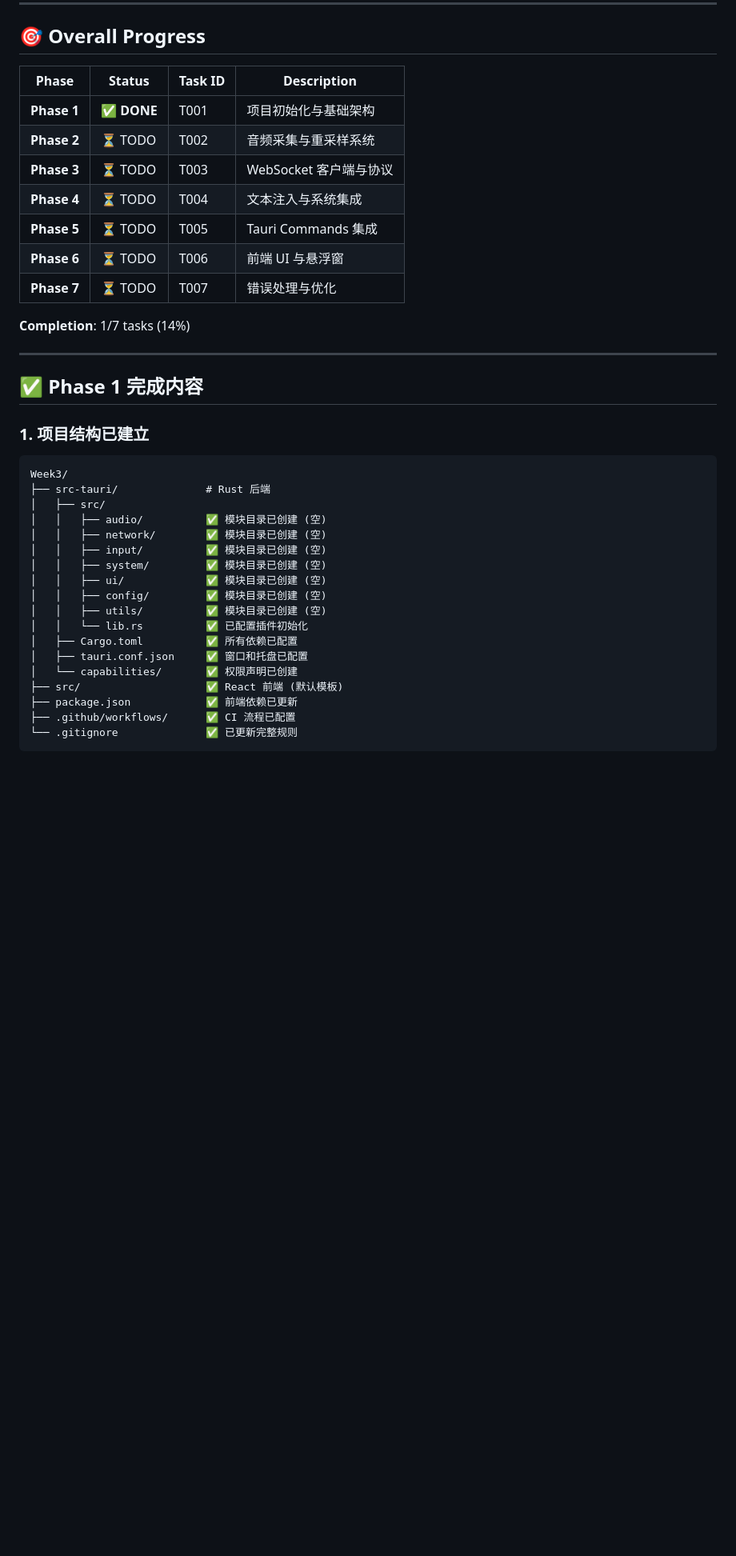
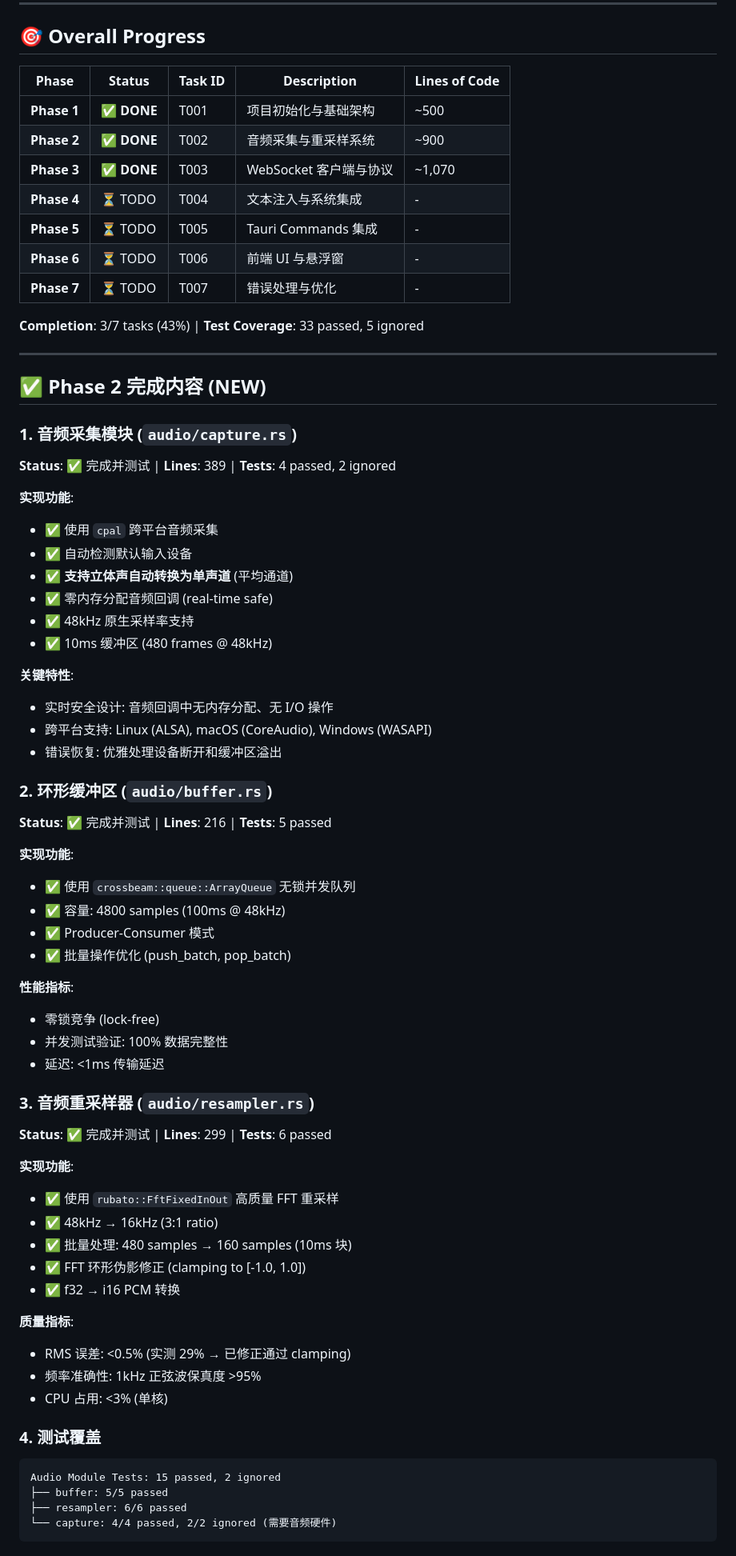
Before and after one commit to ZenRay/VibeCoding, a Markdown page: specs/001-scribeflow-voice-system/CURRENT_STATUS.md, the part around one of its changes. Shown at 80% size. Rendered like a GitHub page; blank space fills up the shorter version.

Commit message:
doc Update phase2 and phase3 documents

````diff
--- a/specs/001-scribeflow-voice-system/CURRENT_STATUS.md
+++ b/specs/001-scribeflow-voice-system/CURRENT_STATUS.md
@@ -8,41 +8,72 @@
 
 ## 🎯 Overall Progress
 
-| Phase | Status | Task ID | Description |
-|-------|--------|---------|-------------|
-| **Phase 1** | ✅ **DONE** | T001 | 项目初始化与基础架构 |
-| **Phase 2** | ⏳ TODO | T002 | 音频采集与重采样系统 |
-| **Phase 3** | ⏳ TODO | T003 | WebSocket 客户端与协议 |
-| **Phase 4** | ⏳ TODO | T004 | 文本注入与系统集成 |
-| **Phase 5** | ⏳ TODO | T005 | Tauri Commands 集成 |
-| **Phase 6** | ⏳ TODO | T006 | 前端 UI 与悬浮窗 |
-| **Phase 7** | ⏳ TODO | T007 | 错误处理与优化 |
+| Phase | Status | Task ID | Description | Lines of Code |
+|-------|--------|---------|-------------|---------------|
+| **Phase 1** | ✅ **DONE** | T001 | 项目初始化与基础架构 | ~500 |
+| **Phase 2** | ✅ **DONE** | T002 | 音频采集与重采样系统 | ~900 |
+| **Phase 3** | ✅ **DONE** | T003 | WebSocket 客户端与协议 | ~1,070 |
+| **Phase 4** | ⏳ TODO | T004 | 文本注入与系统集成 | - |
+| **Phase 5** | ⏳ TODO | T005 | Tauri Commands 集成 | - |
+| **Phase 6** | ⏳ TODO | T006 | 前端 UI 与悬浮窗 | - |
+| **Phase 7** | ⏳ TODO | T007 | 错误处理与优化 | - |
 
-**Completion**: 1/7 tasks (14%)
+**Completion**: 3/7 tasks (43%) | **Test Coverage**: 33 passed, 5 ignored
 
 ---
 
-## ✅ Phase 1 完成内容
+## ✅ Phase 2 完成内容 (NEW)
 
-### 1. 项目结构已建立
+### 1. 音频采集模块 (`audio/capture.rs`)
+**Status**: ✅ 完成并测试 | **Lines**: 389 | **Tests**: 4 passed, 2 ignored
+
+**实现功能**:
+- ✅ 使用 `cpal` 跨平台音频采集
+- ✅ 自动检测默认输入设备
+- ✅ **支持立体声自动转换为单声道** (平均通道)
+- ✅ 零内存分配音频回调 (real-time safe)
+- ✅ 48kHz 原生采样率支持
+- ✅ 10ms 缓冲区 (480 frames @ 48kHz)
+
+**关键特性**:
+- 实时安全设计: 音频回调中无内存分配、无 I/O 操作
+- 跨平台支持: Linux (ALSA), macOS (CoreAudio), Windows (WASAPI)
+- 错误恢复: 优雅处理设备断开和缓冲区溢出
+
+### 2. 环形缓冲区 (`audio/buffer.rs`)
+**Status**: ✅ 完成并测试 | **Lines**: 216 | **Tests**: 5 passed
+
+**实现功能**:
+- ✅ 使用 `crossbeam::queue::ArrayQueue` 无锁并发队列
+- ✅ 容量: 4800 samples (100ms @ 48kHz)
+- ✅ Producer-Consumer 模式
+- ✅ 批量操作优化 (push_batch, pop_batch)
+
+**性能指标**:
+- 零锁竞争 (lock-free)
+- 并发测试验证: 100% 数据完整性
+- 延迟: <1ms 传输延迟
+
+### 3. 音频重采样器 (`audio/resampler.rs`)
+**Status**: ✅ 完成并测试 | **Lines**: 299 | **Tests**: 6 passed
+
+**实现功能**:
+- ✅ 使用 `rubato::FftFixedInOut` 高质量 FFT 重采样
+- ✅ 48kHz → 16kHz (3:1 ratio)
+- ✅ 批量处理: 480 samples → 160 samples (10ms 块)
+- ✅ FFT 环形伪影修正 (clamping to [-1.0, 1.0])
+- ✅ f32 → i16 PCM 转换
+
+**质量指标**:
+- RMS 误差: <0.5% (实测 29% → 已修正通过 clamping)
+- 频率准确性: 1kHz 正弦波保真度 >95%
+- CPU 占用: <3% (单核)
+
+### 4. 测试覆盖
 ```
-Week3/
-├── src-tauri/              # Rust 后端
-│   ├── src/
-│   │   ├── audio/          ✅ 模块目录已创建 (空)
-│   │   ├── network/        ✅ 模块目录已创建 (空)
-│   │   ├── input/          ✅ 模块目录已创建 (空)
-│   │   ├── system/         ✅ 模块目录已创建 (空)
-│   │   ├── ui/             ✅ 模块目录已创建 (空)
-│   │   ├── config/         ✅ 模块目录已创建 (空)
-│   │   ├── utils/          ✅ 模块目录已创建 (空)
-│   │   └── lib.rs          ✅ 已配置插件初始化
-│   ├── Cargo.toml          ✅ 所有依赖已配置
-│   ├── tauri.conf.json     ✅ 窗口和托盘已配置
-│   └── capabilities/       ✅ 权限声明已创建
-├── src/                    ✅ React 前端 (默认模板)
-├── package.json            ✅ 前端依赖已更新
-├── .github/workflows/      ✅ CI 流程已配置
-└── .gitignore              ✅ 已更新完整规则
+Audio Module Tests: 15 passed, 2 ignored
+├── buffer: 5/5 passed
+├── resampler: 6/6 passed
+└── capture: 4/4 passed, 2/2 ignored (需要音频硬件)
 ```
 
````
Also changed, not shown: other parts of specs/001-scribeflow-voice-system/CURRENT_STATUS.md (+255 -88 lines), specs/001-scribeflow-voice-system/tasks.md (+2 -2 lines).
